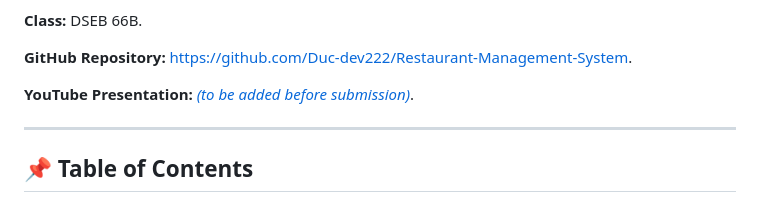
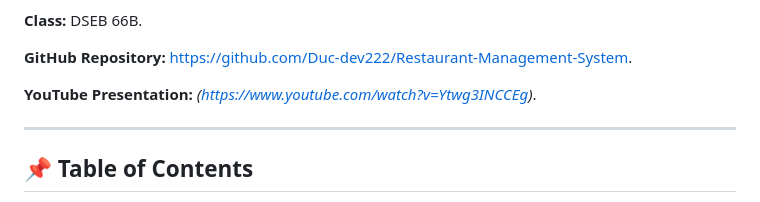
Before and after one commit to Duc-dev222/Restaurant-Management-System, a Markdown page: README.md, the part around the change. GitHub-like rendering.

```diff
--- a/README.md
+++ b/README.md
@@ -16,7 +16,7 @@
 
 **GitHub Repository:** https://github.com/Duc-dev222/Restaurant-Management-System.
 
-**YouTube Presentation:** *[(to be added before submission)](https://www.youtube.com/watch?v=Ytwg3INCCEg)*.
+**YouTube Presentation:** *(https://www.youtube.com/watch?v=Ytwg3INCCEg)*.
 
 ---
 
```
